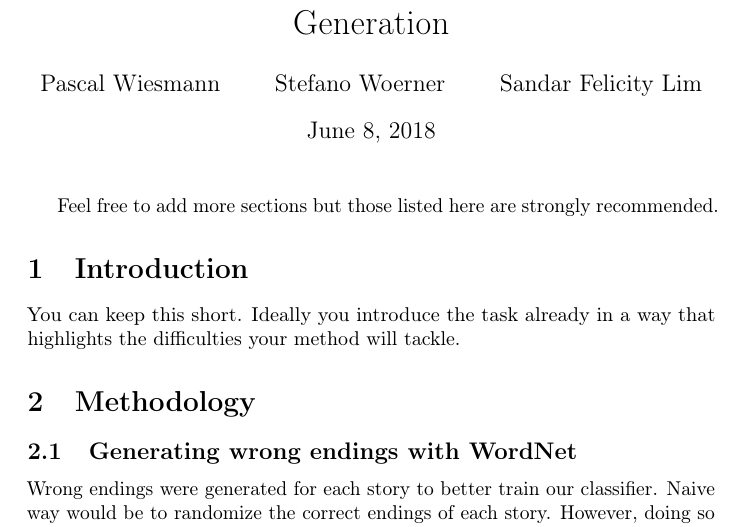
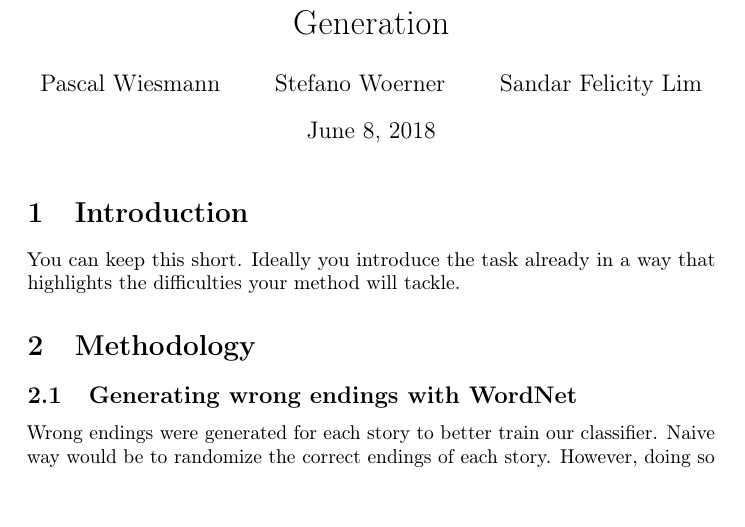
Before and after one commit to sandlim/nlu-project, a LaTeX document (report/report.tex): part of page 1 of 5, cut so that both start at the same text, the shorter picture padded with empty space. Compiled offline with pdfLaTeX; a LaTeX package or settings file that is missing is left out.

Commit message:
report at 537 pm

```diff
--- a/report/report.tex
+++ b/report/report.tex
@@ -36,7 +36,7 @@
 %\begin{abstract}
 %\end{abstract}
 
-Feel free to add more sections but those listed here are strongly recommended.
+%Feel free to add more sections but those listed here are strongly recommended.
 \section{Introduction}
 You can keep this short. Ideally you introduce the task already in a way that highlights the difficulties  your method will tackle.
 
```
